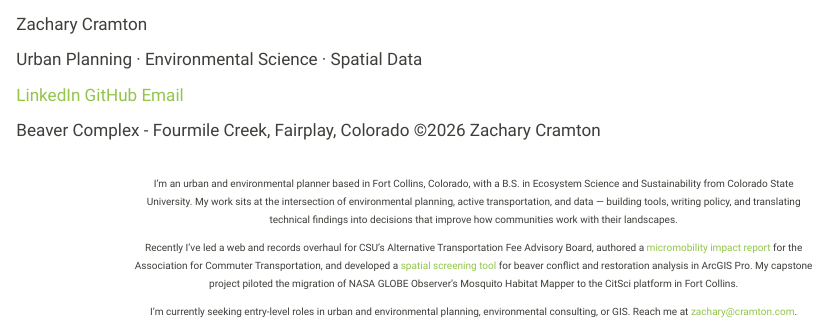
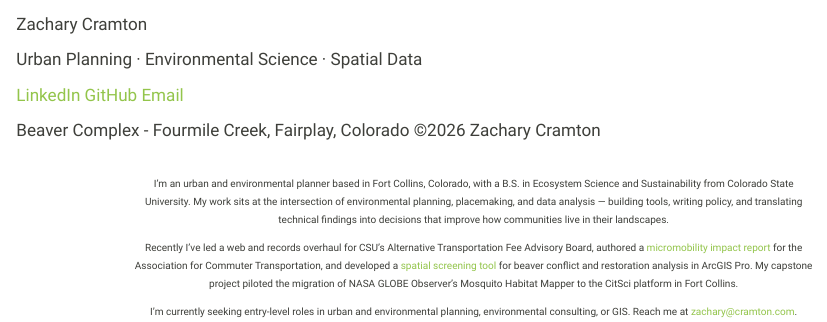
Before and after one commit to zcramton/zcramton.github.io, a Quarto document (index.qmd): the page in a window 1100 px wide, from its top. Rendered offline with R 4.5, knitr and Pandoc in place of Quarto, with nearby package versions.

Commit message:
Updated resume and landing page.

```diff
--- a/index.qmd
+++ b/index.qmd
@@ -33,7 +33,7 @@ toc: false
 <div class="column-screen" style="display: flex; justify-content: center; padding: 2rem 1.5rem;">
 <div style="max-width: 680px; font-size: 1rem; line-height: 1.8; text-align: center;">
 
-I'm an urban and environmental planner based in Fort Collins, Colorado, with a B.S. in Ecosystem Science and Sustainability from Colorado State University. My work sits at the intersection of environmental planning, active transportation, and data — building tools, writing policy, and translating technical findings into decisions that improve how communities work with their landscapes.
+I'm an urban and environmental planner based in Fort Collins, Colorado, with a B.S. in Ecosystem Science and Sustainability from Colorado State University. My work sits at the intersection of environmental planning, placemaking, and data analysis — building tools, writing policy, and translating technical findings into decisions that improve how communities live in their landscapes.
 
 Recently I've led a web and records overhaul for CSU's Alternative Transportation Fee Advisory Board, authored a [micromobility impact report](media/act_2025tdm_report.pdf#page=22){target="_blank"} for the Association for Commuter Transportation, and developed a [spatial screening tool](https://github.com/zcramton/csu_nr_426/tree/main/FinalProject){target="_blank"} for beaver conflict and restoration analysis in ArcGIS Pro. My capstone project piloted the migration of NASA GLOBE Observer's Mosquito Habitat Mapper to the CitSci platform in Fort Collins.
 
```
Also changed, not shown: docs/search.json, media/cramtonz_resume_sp26.pdf, 2 other files.
